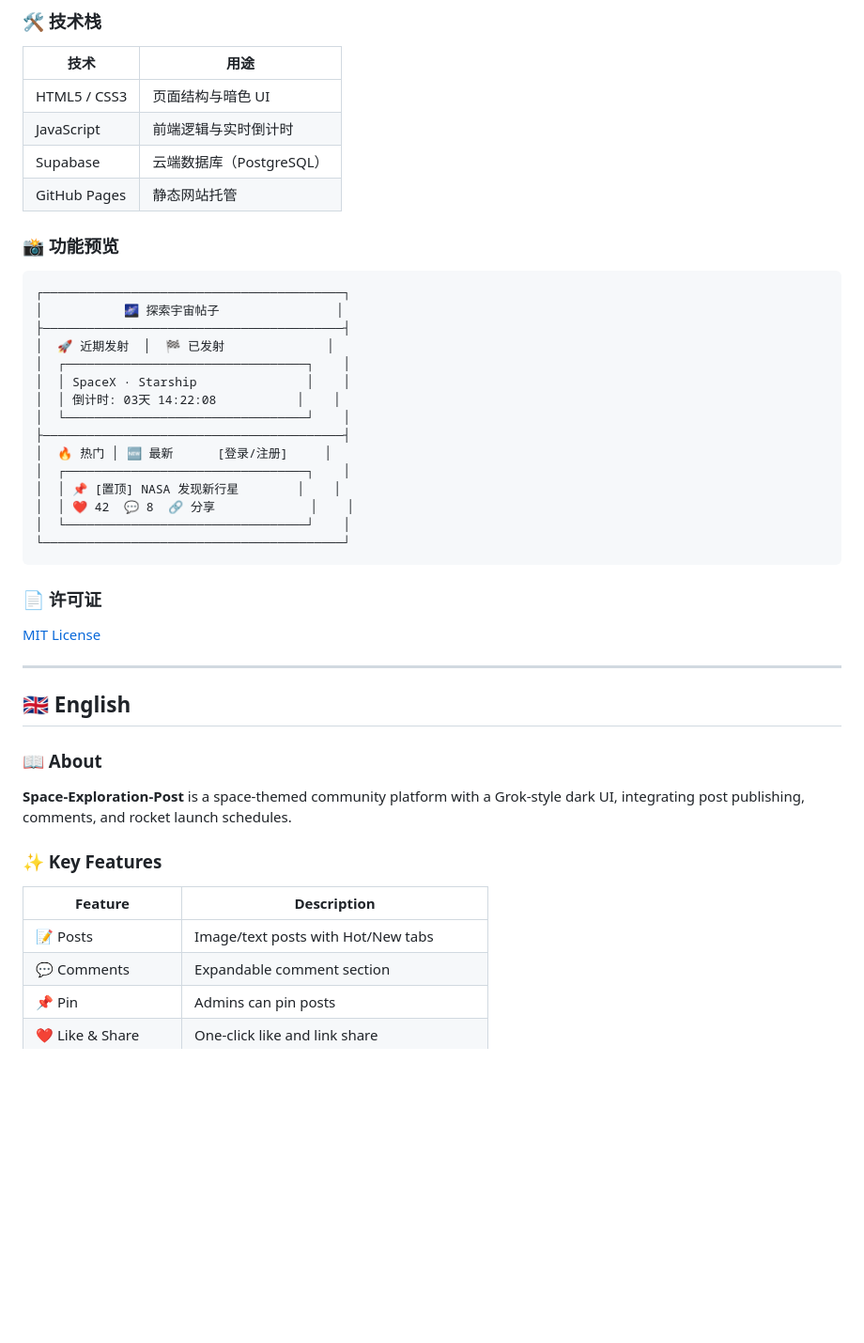
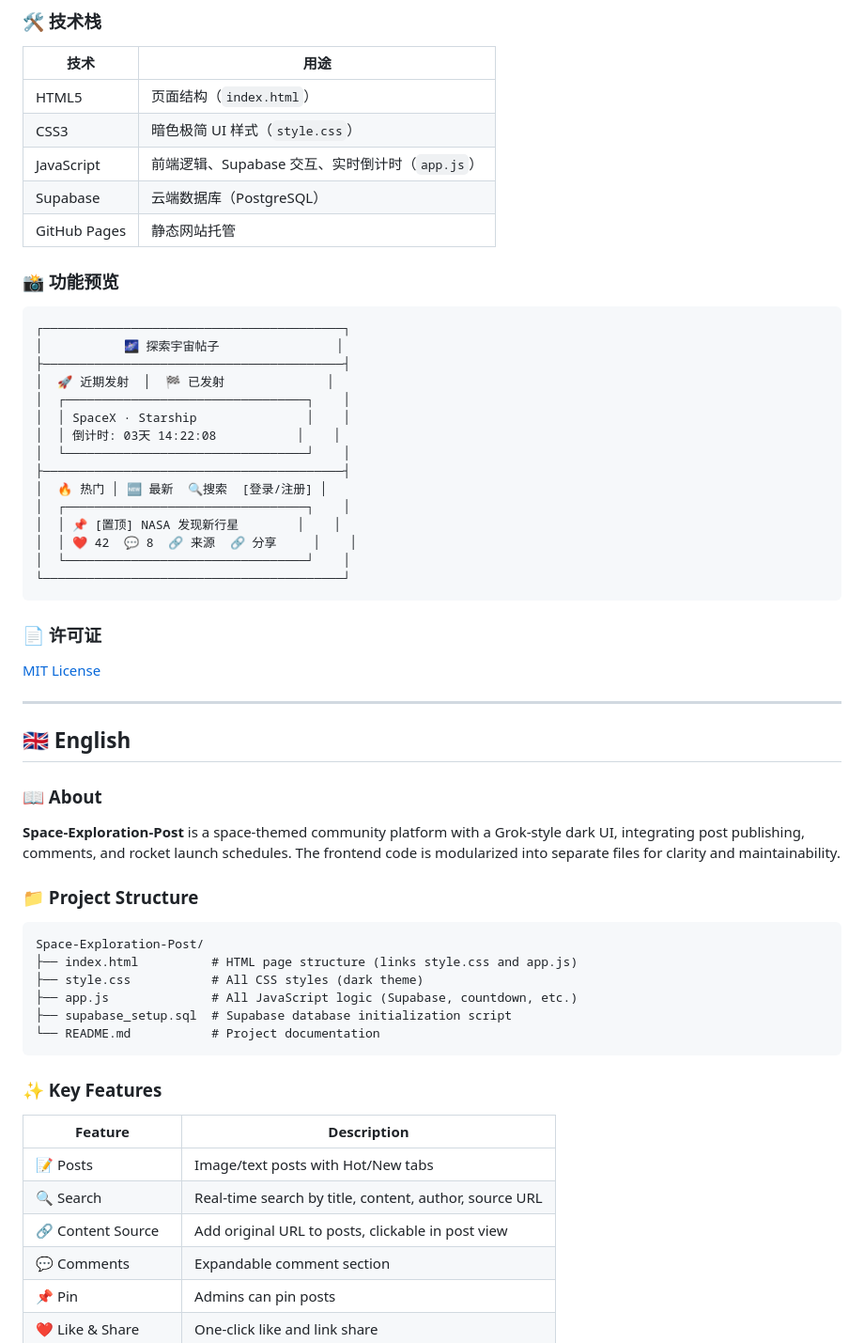
Before and after one commit to polytrack114514/Space-Exploration-Post, a Markdown page: README.md, the part around one of its changes. Shown at 94% size. GitHub-like rendering; blank space fills up the shorter version.

Commit message:
docs: 更新 README 反映文件拆分结构及新增搜索/内容来源功能

````diff
--- a/README.md
+++ b/README.md
@@ -46,8 +60,9 @@
 
 | 技术 | 用途 |
 |------|------|
-| HTML5 / CSS3 | 页面结构与暗色 UI |
-| JavaScript | 前端逻辑与实时倒计时 |
+| HTML5 | 页面结构（`index.html`） |
+| CSS3 | 暗色极简 UI 样式（`style.css`） |
+| JavaScript | 前端逻辑、Supabase 交互、实时倒计时（`app.js`） |
 | Supabase | 云端数据库（PostgreSQL） |
 | GitHub Pages | 静态网站托管 |
 
@@ -63,10 +78,10 @@
 │  │ 倒计时: 03天 14:22:08           │    │
 │  └─────────────────────────────────┘    │
 ├─────────────────────────────────────────┤
-│  🔥 热门 │ 🆕 最新      [登录/注册]     │
+│  🔥 热门 │ 🆕 最新  🔍搜索  [登录/注册] │
 │  ┌─────────────────────────────────┐    │
 │  │ 📌 [置顶] NASA 发现新行星        │    │
-│  │ ❤️ 42  💬 8  🔗 分享             │    │
+│  │ ❤️ 42  💬 8  🔗 来源  🔗 分享     │    │
 │  └─────────────────────────────────┘    │
 └─────────────────────────────────────────┘
 ```
@@ -81,13 +96,26 @@
 
 ### 📖 About
 
-**Space-Exploration-Post** is a space-themed community platform with a Grok-style dark UI, integrating post publishing, comments, and rocket launch schedules.
+**Space-Exploration-Post** is a space-themed community platform with a Grok-style dark UI, integrating post publishing, comments, and rocket launch schedules. The frontend code is modularized into separate files for clarity and maintainability.
+
+### 📁 Project Structure
+
+```
+Space-Exploration-Post/
+├── index.html          # HTML page structure (links style.css and app.js)
+├── style.css           # All CSS styles (dark theme)
+├── app.js              # All JavaScript logic (Supabase, countdown, etc.)
+├── supabase_setup.sql  # Supabase database initialization script
+└── README.md           # Project documentation
+```
 
 ### ✨ Key Features
 
 | Feature | Description |
 |---------|-------------|
 | 📝 Posts | Image/text posts with Hot/New tabs |
+| 🔍 Search | Real-time search by title, content, author, source URL |
+| 🔗 Content Source | Add original URL to posts, clickable in post view |
 | 💬 Comments | Expandable comment section |
 | 📌 Pin | Admins can pin posts |
 | ❤️ Like & Share | One-click like and link share |
````
Also changed, not shown: other parts of README.md (+20 -5 lines).
